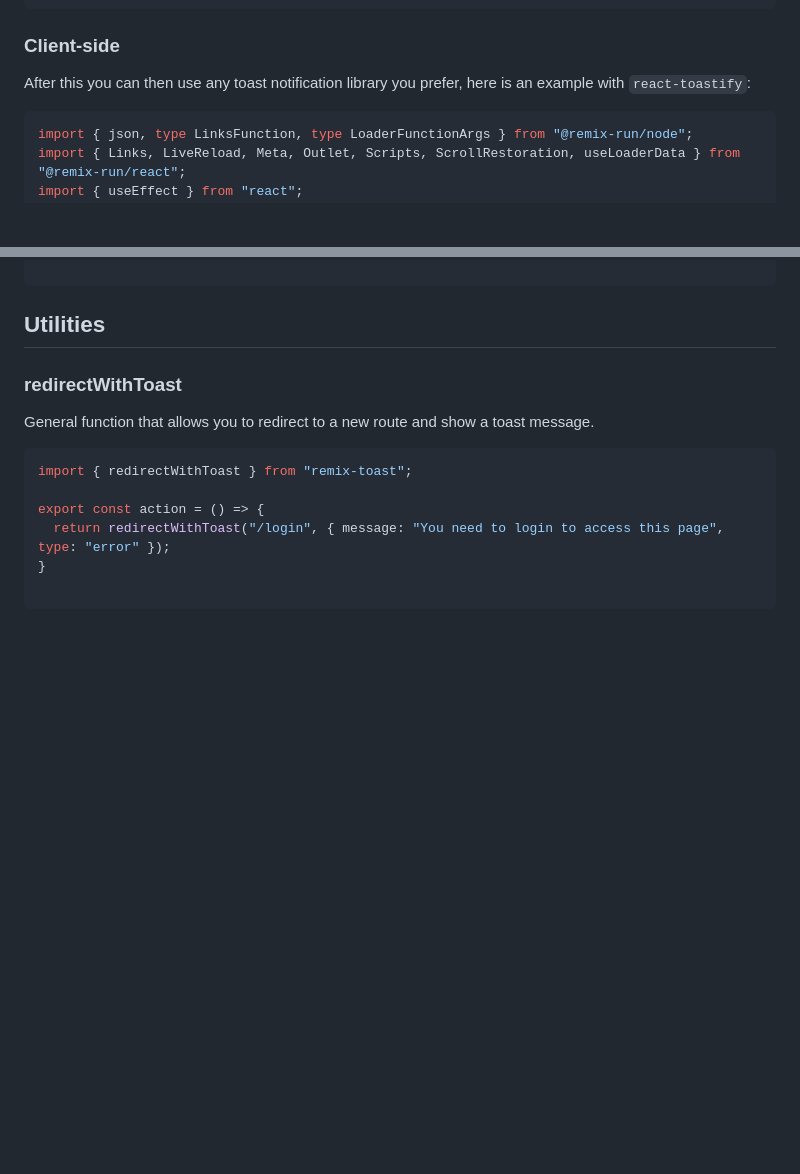
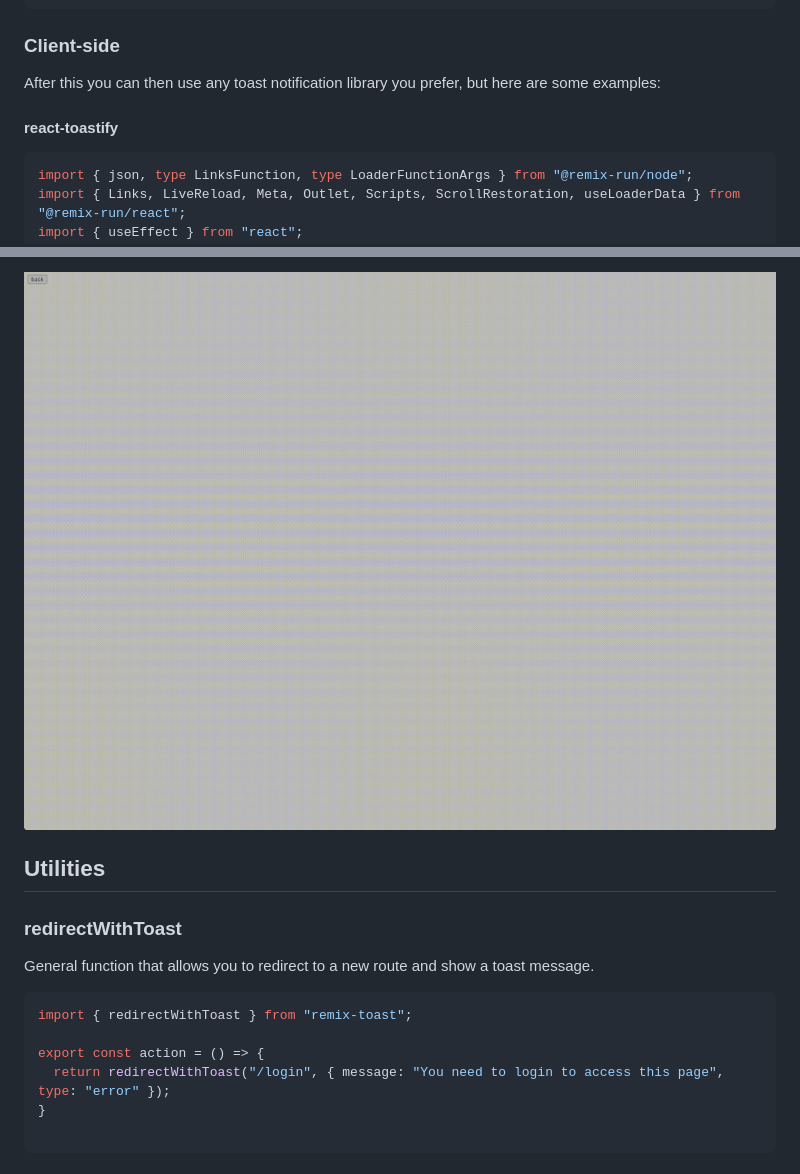
Before and after one commit to forge42dev/remix-toast, a Markdown page: README.md, 2 parts joined by grey strips. Rendered like a GitHub page; pictures changed too: assets/sonner.gif (added); blank space fills up the shorter version.

````diff
--- a/README.md
+++ b/README.md
@@ -52,7 +53,9 @@ export default function App({ children }: { children: ReactNode }) {
 ```
 ### Client-side
 
-After this you can then use any toast notification library you prefer, here is an example with `react-toastify`:
+After this you can then use any toast notification library you prefer, but here are some examples:
+
+#### react-toastify
 
 ```tsx
 import { json, type LinksFunction, type LoaderFunctionArgs } from "@remix-run/node";
@@ -98,3 +147,4 @@ export default function App() {
+![react-toastify](./assets/sonner.gif)
 
 ## Utilities
 
````
Also changed, not shown: other parts of README.md (+47 -0 lines), assets/react-toastify.gif (added), 6 other files.
